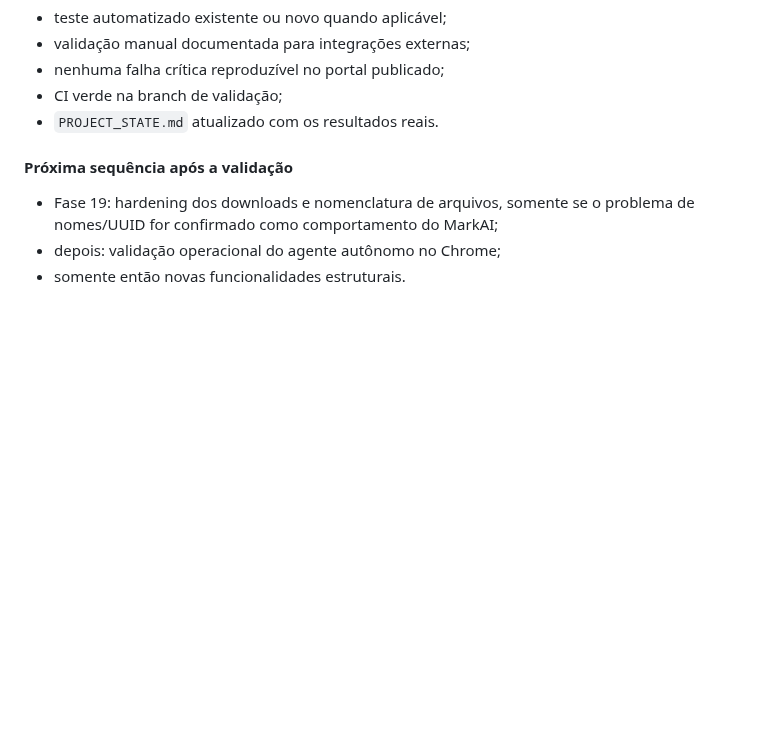
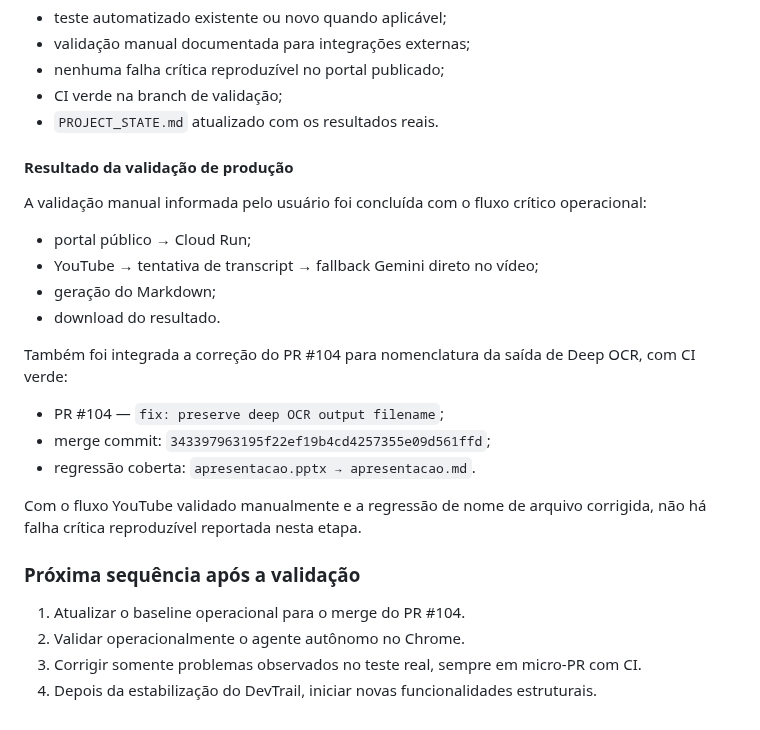
Before and after one commit to felipe11shimizu/MarkAI-Converter-v3.0-Pro, a Markdown page: docs/PROJECT_STATE.md, the part around the change. GitHub-like rendering; blank space fills up the shorter version.

Commit message:
docs: record production E2E validation result

```diff
--- a/docs/PROJECT_STATE.md
+++ b/docs/PROJECT_STATE.md
@@ -381,7 +381,22 @@ A Fase 18 será considerada concluída quando os fluxos críticos tiverem:
 - CI verde na branch de validação;
 - `PROJECT_STATE.md` atualizado com os resultados reais.
 
-#### Próxima sequência após a validação
-- Fase 19: hardening dos downloads e nomenclatura de arquivos, somente se o problema de nomes/UUID for confirmado como comportamento do MarkAI;
-- depois: validação operacional do agente autônomo no Chrome;
-- somente então novas funcionalidades estruturais.
+#### Resultado da validação de produção
+A validação manual informada pelo usuário foi concluída com o fluxo crítico operacional:
+- portal público → Cloud Run;
+- YouTube → tentativa de transcript → fallback Gemini direto no vídeo;
+- geração do Markdown;
+- download do resultado.
+
+Também foi integrada a correção do PR #104 para nomenclatura da saída de Deep OCR, com CI verde:
+- PR #104 — `fix: preserve deep OCR output filename`;
+- merge commit: `343397963195f22ef19b4cd4257355e09d561ffd`;
+- regressão coberta: `apresentacao.pptx → apresentacao.md`.
+
+Com o fluxo YouTube validado manualmente e a regressão de nome de arquivo corrigida, não há falha crítica reproduzível reportada nesta etapa.
+
+### Próxima sequência após a validação
+1. Atualizar o baseline operacional para o merge do PR #104.
+2. Validar operacionalmente o agente autônomo no Chrome.
+3. Corrigir somente problemas observados no teste real, sempre em micro-PR com CI.
+4. Depois da estabilização do DevTrail, iniciar novas funcionalidades estruturais.
```
